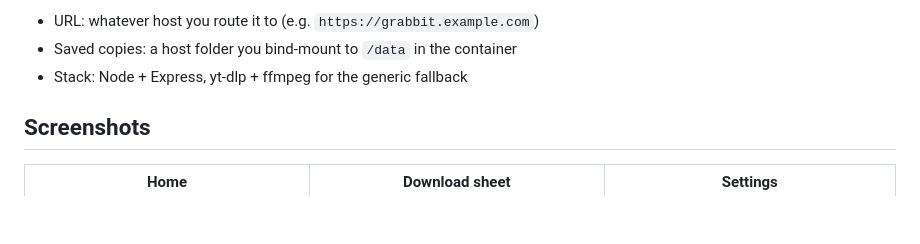
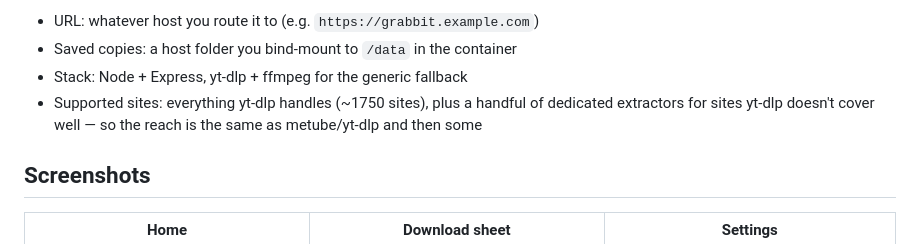
Before and after one commit to tjelite1986/grabbit, a Markdown page: README.md, the part around the change. Drawn GitHub-style; blank space fills up the shorter version.

Commit message:
Note supported-site reach: yt-dlp's ~1750 plus custom extractors
Co-Authored-By: Claude Opus 4.8 (1M context) <noreply@anthropic.com>

```diff
--- a/README.md
+++ b/README.md
@@ -16,6 +16,9 @@ hour-long files.
 - URL: whatever host you route it to (e.g. `https://grabbit.example.com`)
 - Saved copies: a host folder you bind-mount to `/data` in the container
 - Stack: Node + Express, yt-dlp + ffmpeg for the generic fallback
+- Supported sites: everything yt-dlp handles (~1750 sites), plus a handful of
+  dedicated extractors for sites yt-dlp doesn't cover well — so the reach is the
+  same as metube/yt-dlp and then some
 
 ## Screenshots
 
```
